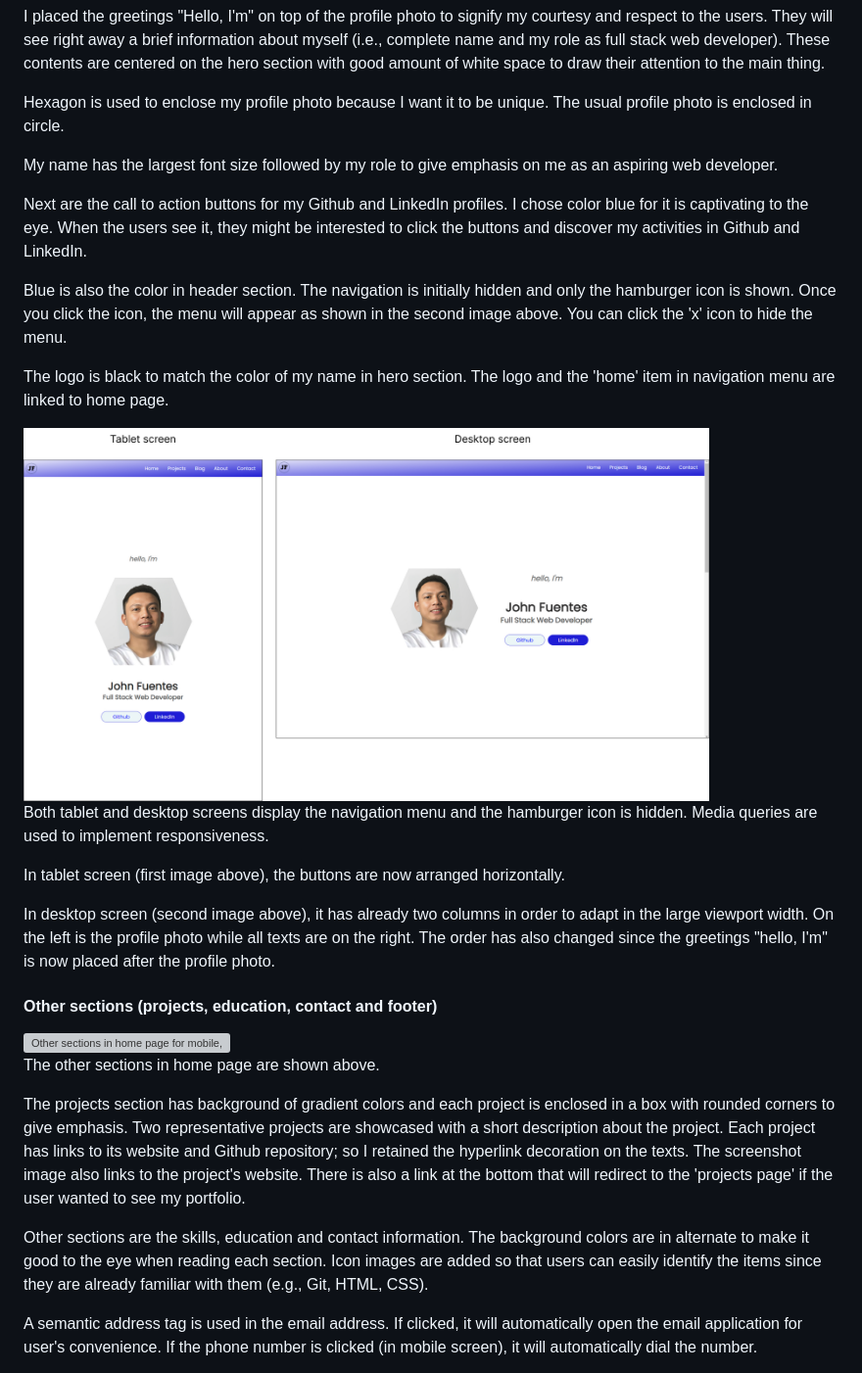
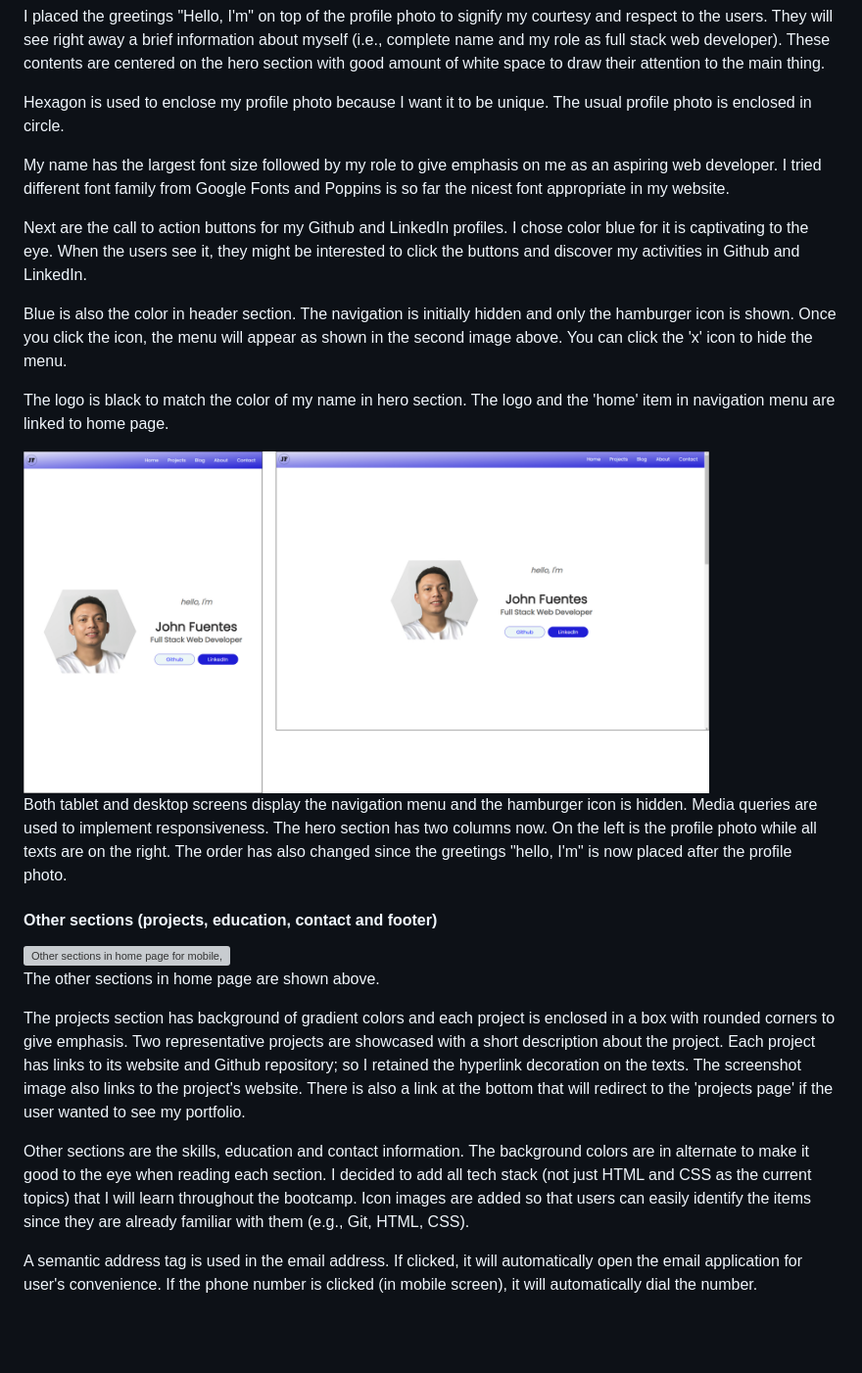
Before and after one commit to jmcaluyafuentes/portfolio-T1A2, a Markdown page: READ.md, the part around the change printed below. Shown: that part at 98% size. Drawn GitHub-style; pictures changed too: markdown-images/screenshot-home-hero-tablet-desktop.jpg; blank space fills up the shorter version; grey boxes are pictures that could not be loaded.

```diff
--- a/READ.md
+++ b/READ.md
@@ -149,7 +149,7 @@ I placed the greetings "Hello, I'm" on top of the profile photo to signify my co
 
 Hexagon is used to enclose my profile photo because I want it to be unique. The usual profile photo is enclosed in circle.
 
-My name has the largest font size followed by my role to give emphasis on me as an aspiring web developer.
+My name has the largest font size followed by my role to give emphasis on me as an aspiring web developer. I tried different font family from Google Fonts and Poppins is so far the nicest font appropriate in my website.
 
 Next are the call to action buttons for my Github and LinkedIn profiles. I chose color blue for it is captivating to the eye. When the users see it, they might be interested to click the buttons and discover my activities in Github and LinkedIn.
 
@@ -161,9 +161,5 @@ The logo is black to match the color of my name in hero section. The logo and th
 
-Both tablet and desktop screens display the navigation menu and the hamburger icon is hidden. Media queries are used to implement responsiveness.
-
-In tablet screen (first image above), the buttons are now arranged horizontally.
-
-In desktop screen (second image above), it has already two columns in order to adapt in the large viewport width. On the left is the profile photo while all texts are on the right. The order has also changed since the greetings "hello, I'm" is now placed after the profile photo.
+Both tablet and desktop screens display the navigation menu and the hamburger icon is hidden. Media queries are used to implement responsiveness. The hero section has two columns now. On the left is the profile photo while all texts are on the right. The order has also changed since the greetings "hello, I'm" is now placed after the profile photo.
 
 #### Other sections (projects, education, contact and footer)
 
@@ -173,7 +169,7 @@ The other sections in home page are shown above.
 
 The projects section has background of gradient colors and each project is enclosed in a box with rounded corners to give emphasis. Two representative projects are showcased with a short description about the project. Each project has links to its website and Github repository; so I retained the hyperlink decoration on the texts. The screenshot image also links to the project's website. There is also a link at the bottom that will redirect to the 'projects page' if the user wanted to see my portfolio.
 
-Other sections are the skills, education and contact information. The background colors are in alternate to make it good to the eye when reading each section. Icon images are added so that users can easily identify the items since they are already familiar with them (e.g., Git, HTML, CSS).
+Other sections are the skills, education and contact information. The background colors are in alternate to make it good to the eye when reading each section. I decided to add all tech stack (not just HTML and CSS as the current topics) that I will learn throughout the bootcamp. Icon images are added so that users can easily identify the items since they are already familiar with them (e.g., Git, HTML, CSS).
 
 A semantic address tag is used in the email address. If clicked, it will automatically open the email application for user's convenience. If the phone number is clicked (in mobile screen), it will automatically dial the number.
 
```
Also changed, not shown: other parts of READ.md (+17 -1 lines), markdown-images/screenshot-contact-page.jpg (added), markdown-images/screenshot-landscape-hero.jpg (added), 8 other files.
